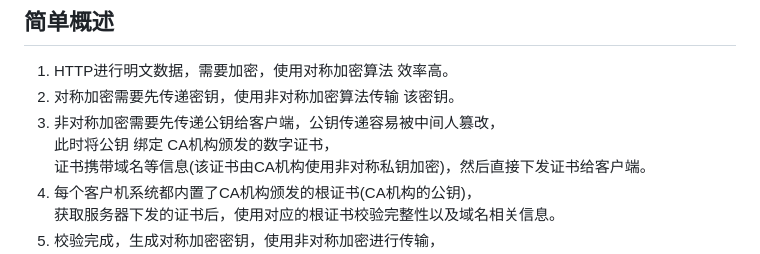
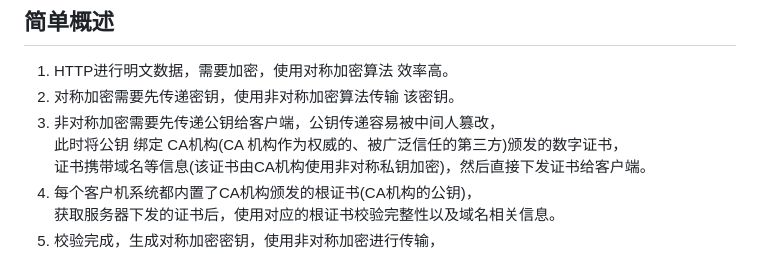
Before and after one commit to wufake70/myBatch, a Markdown page: 095 HTTPS原理.md, the part around the change. Drawn GitHub-style.

```diff
--- a/095 HTTPS原理.md
+++ b/095 HTTPS原理.md
@@ -14,7 +14,7 @@
 1. HTTP进行明文数据，需要加密，使用对称加密算法 效率高。
 2. 对称加密需要先传递密钥，使用非对称加密算法传输 该密钥。
 3. 非对称加密需要先传递公钥给客户端，公钥传递容易被中间人篡改，<br>
-此时将公钥 绑定 CA机构颁发的数字证书，<br>
+此时将公钥 绑定 CA机构(CA 机构作为权威的、被广泛信任的第三方)颁发的数字证书，<br>
 证书携带域名等信息(该证书由CA机构使用非对称私钥加密)，然后直接下发证书给客户端。
 4. 每个客户机系统都内置了CA机构颁发的根证书(CA机构的公钥)，<br>
 获取服务器下发的证书后，使用对应的根证书校验完整性以及域名相关信息。
```
Also changed, not shown: 096 ssh免密登录(CentOS7).md (added, +21 -0 lines).
